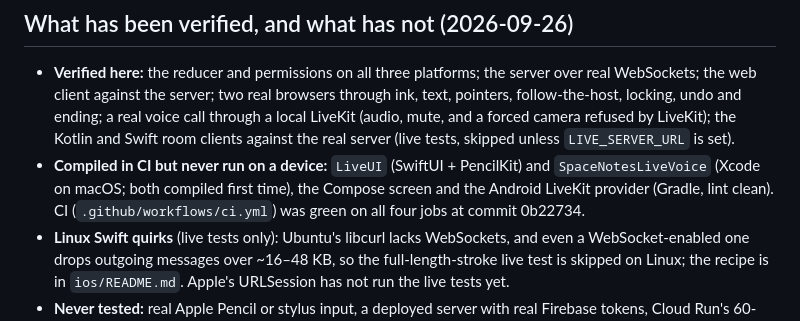
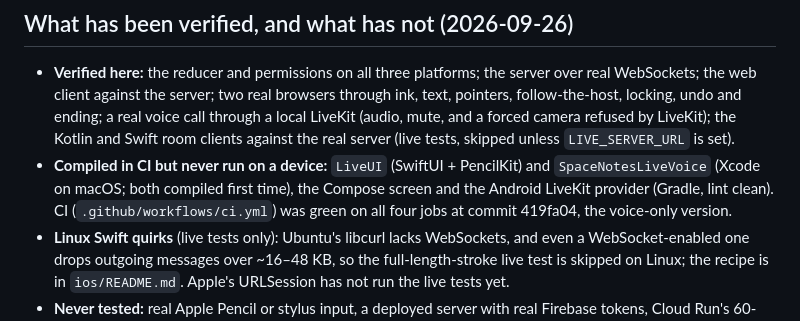
Before and after one commit to dkhalindar99/Singularity, a Markdown page: CLAUDE.md, the part around the change. GitHub-like rendering.

Commit message:
CLAUDE.md: CI green on the voice-only version
Co-Authored-By: Claude Opus 5.5 <noreply@anthropic.com>
Claude-Session: https://claude.ai/code/session_016rgA6S6mgjtPTY9GiKKbsk

```diff
--- a/CLAUDE.md
+++ b/CLAUDE.md
@@ -97,7 +97,7 @@ fake microphones through it.
   PencilKit) and `SpaceNotesLiveVoice` (Xcode on macOS; both compiled first
   time), the Compose screen and the Android LiveKit provider (Gradle, lint
   clean). CI (`.github/workflows/ci.yml`) was green on all four jobs at
-  commit 0b22734.
+  commit 419fa04, the voice-only version.
 - **Linux Swift quirks** (live tests only): Ubuntu's libcurl lacks
   WebSockets, and even a WebSocket-enabled one drops outgoing messages over
   ~16–48 KB, so the full-length-stroke live test is skipped on Linux; the
```
